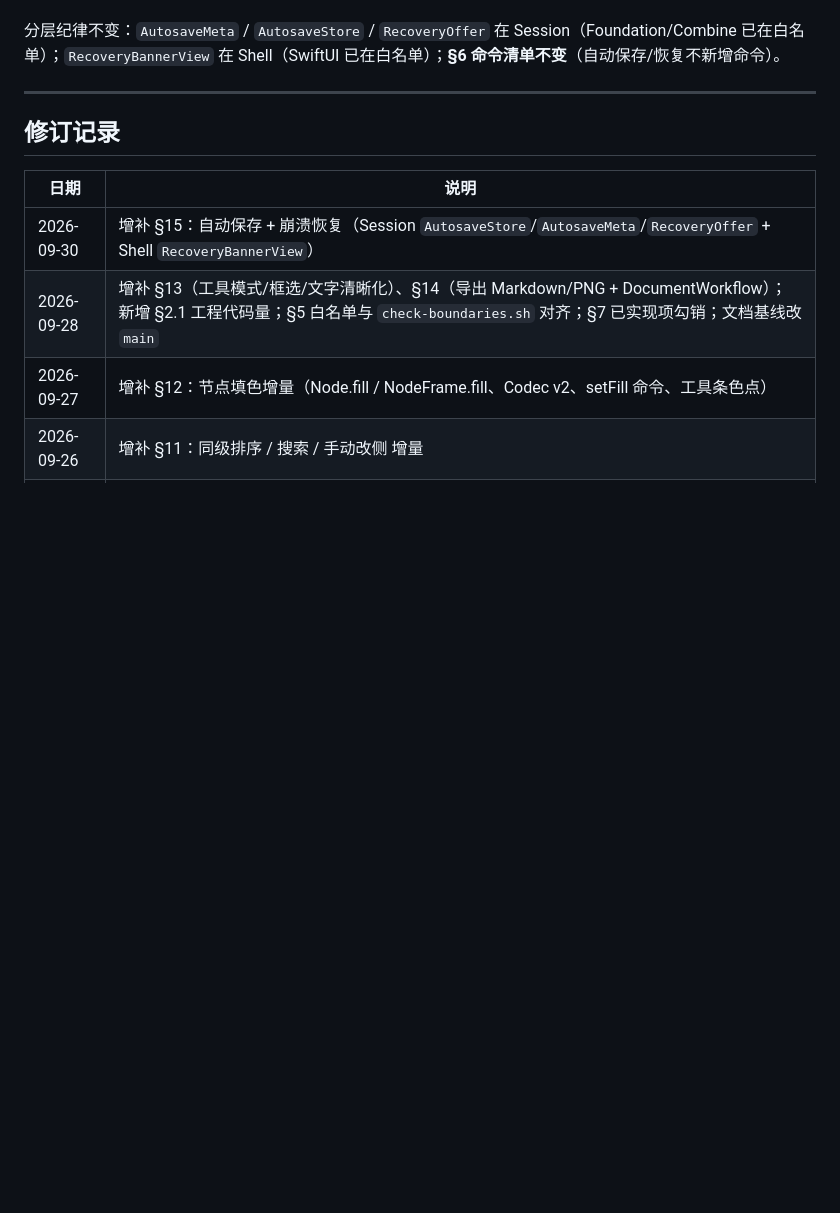
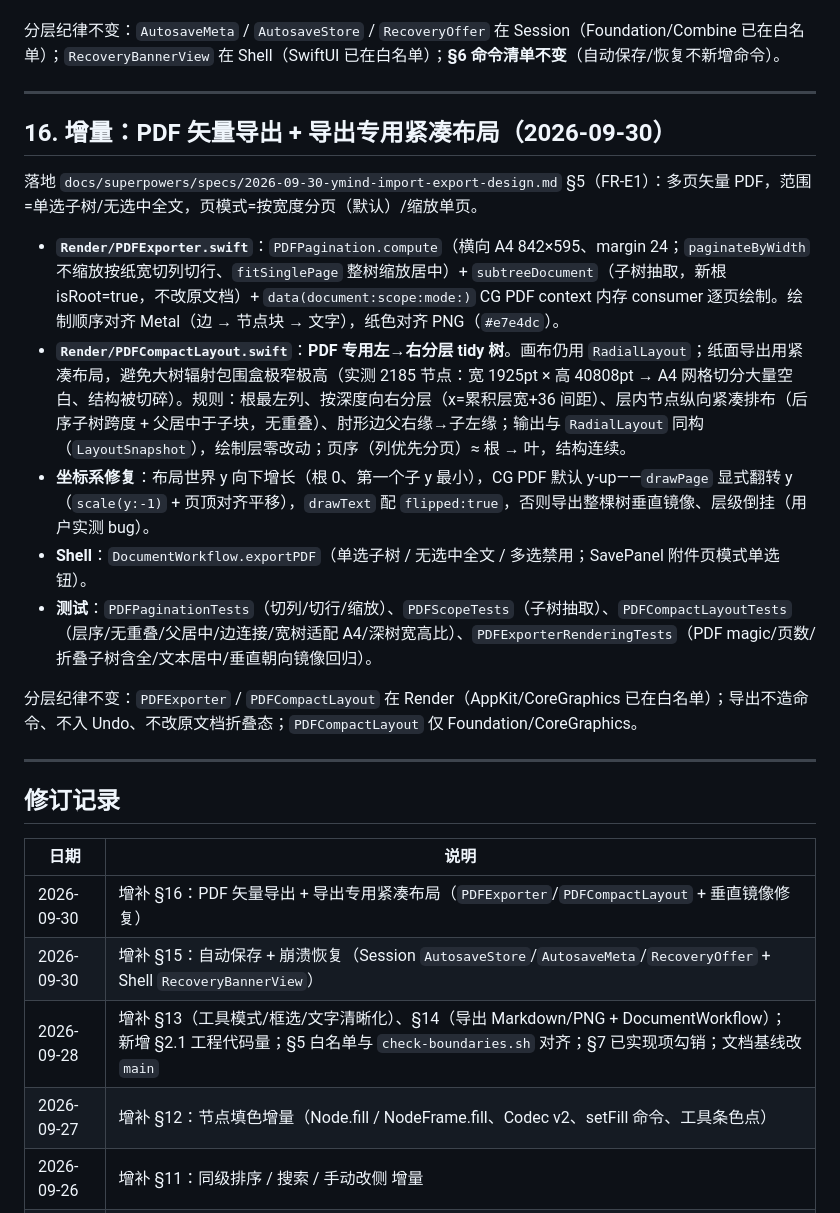
Before and after one commit to LieonShelly/Linva, a Markdown page: docs/架构现状.md, the part around the change. Drawn GitHub-style; blank space fills up the shorter version.

Commit message:
docs: 登记 PDF 导出紧凑布局与垂直镜像修复（§16）

```diff
--- a/docs/架构现状.md
+++ b/docs/架构现状.md
@@ -395,10 +395,25 @@ flowchart TD
 
 ---
 
+## 16. 增量：PDF 矢量导出 + 导出专用紧凑布局（2026-09-30）
+
+落地 `docs/superpowers/specs/2026-09-30-ymind-import-export-design.md` §5（FR-E1）：多页矢量 PDF，范围=单选子树/无选中全文，页模式=按宽度分页（默认）/缩放单页。
+
+- **`Render/PDFExporter.swift`**：`PDFPagination.compute`（横向 A4 842×595、margin 24；`paginateByWidth` 不缩放按纸宽切列切行、`fitSinglePage` 整树缩放居中）+ `subtreeDocument`（子树抽取，新根 isRoot=true，不改原文档）+ `data(document:scope:mode:)` CG PDF context 内存 consumer 逐页绘制。绘制顺序对齐 Metal（边 → 节点块 → 文字），纸色对齐 PNG（`#e7e4dc`）。
+- **`Render/PDFCompactLayout.swift`**：**PDF 专用左→右分层 tidy 树**。画布仍用 `RadialLayout`；纸面导出用紧凑布局，避免大树辐射包围盒极窄极高（实测 2185 节点：宽 1925pt × 高 40808pt → A4 网格切分大量空白、结构被切碎）。规则：根最左列、按深度向右分层（x=累积层宽+36 间距）、层内节点纵向紧凑排布（后序子树跨度 + 父居中于子块，无重叠）、肘形边父右缘→子左缘；输出与 `RadialLayout` 同构（`LayoutSnapshot`），绘制层零改动；页序（列优先分页）≈ 根 → 叶，结构连续。
+- **坐标系修复**：布局世界 y 向下增长（根 0、第一个子 y 最小），CG PDF 默认 y-up——`drawPage` 显式翻转 y（`scale(y:-1)` + 页顶对齐平移），`drawText` 配 `flipped:true`，否则导出整棵树垂直镜像、层级倒挂（用户实测 bug）。
+- **Shell**：`DocumentWorkflow.exportPDF`（单选子树 / 无选中全文 / 多选禁用；SavePanel 附件页模式单选钮）。
+- **测试**：`PDFPaginationTests`（切列/切行/缩放）、`PDFScopeTests`（子树抽取）、`PDFCompactLayoutTests`（层序/无重叠/父居中/边连接/宽树适配 A4/深树宽高比）、`PDFExporterRenderingTests`（PDF magic/页数/折叠子树含全/文本居中/垂直朝向镜像回归）。
+
+分层纪律不变：`PDFExporter` / `PDFCompactLayout` 在 Render（AppKit/CoreGraphics 已在白名单）；导出不造命令、不入 Undo、不改原文档折叠态；`PDFCompactLayout` 仅 Foundation/CoreGraphics。
+
+---
+
 ## 修订记录
 
 | 日期 | 说明 |
 |------|------|
+| 2026-09-30 | 增补 §16：PDF 矢量导出 + 导出专用紧凑布局（`PDFExporter`/`PDFCompactLayout` + 垂直镜像修复） |
 | 2026-09-30 | 增补 §15：自动保存 + 崩溃恢复（Session `AutosaveStore`/`AutosaveMeta`/`RecoveryOffer` + Shell `RecoveryBannerView`） |
 | 2026-09-28 | 增补 §13（工具模式/框选/文字清晰化）、§14（导出 Markdown/PNG + DocumentWorkflow）；新增 §2.1 工程代码量；§5 白名单与 `check-boundaries.sh` 对齐；§7 已实现项勾销；文档基线改 `main` |
 | 2026-09-27 | 增补 §12：节点填色增量（Node.fill / NodeFrame.fill、Codec v2、setFill 命令、工具条色点） |
```
